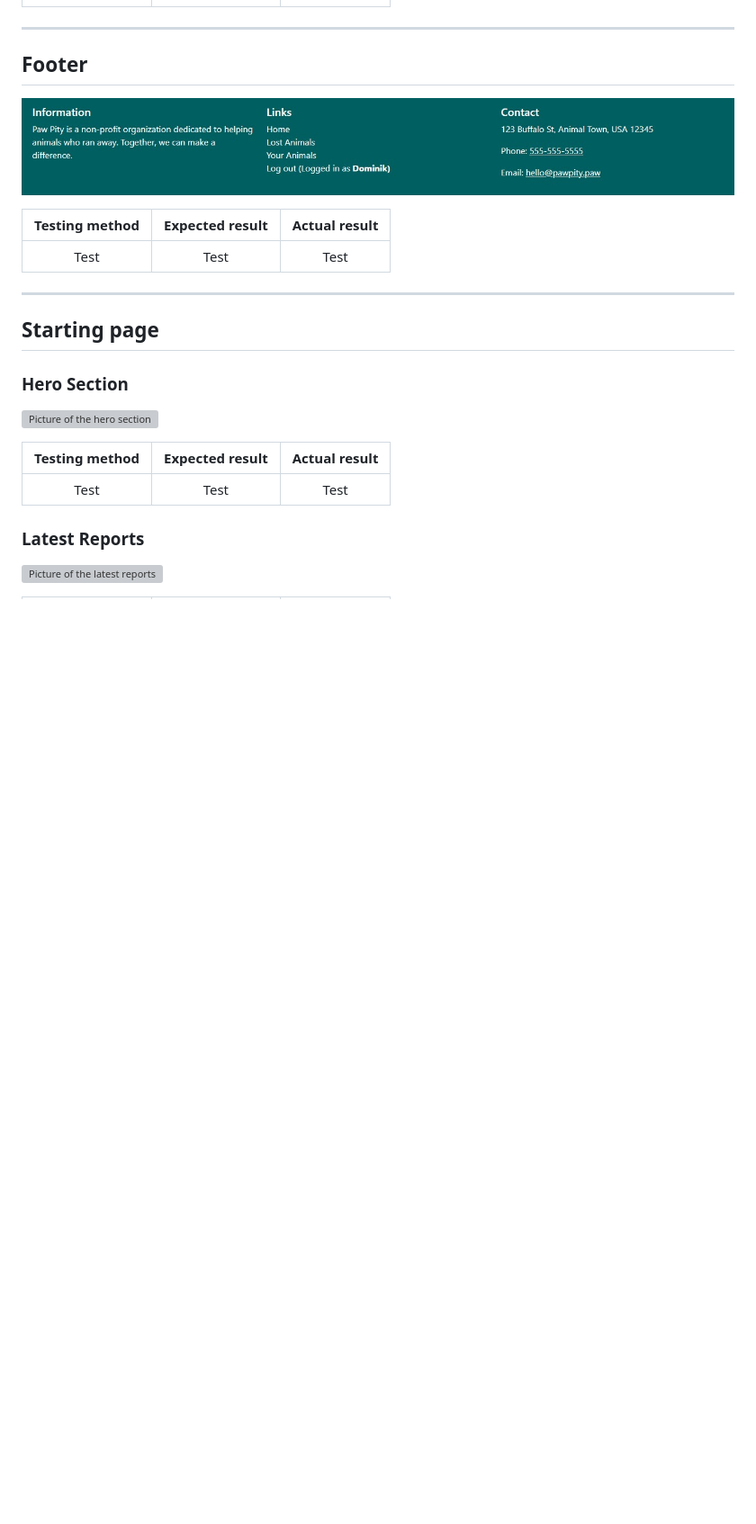
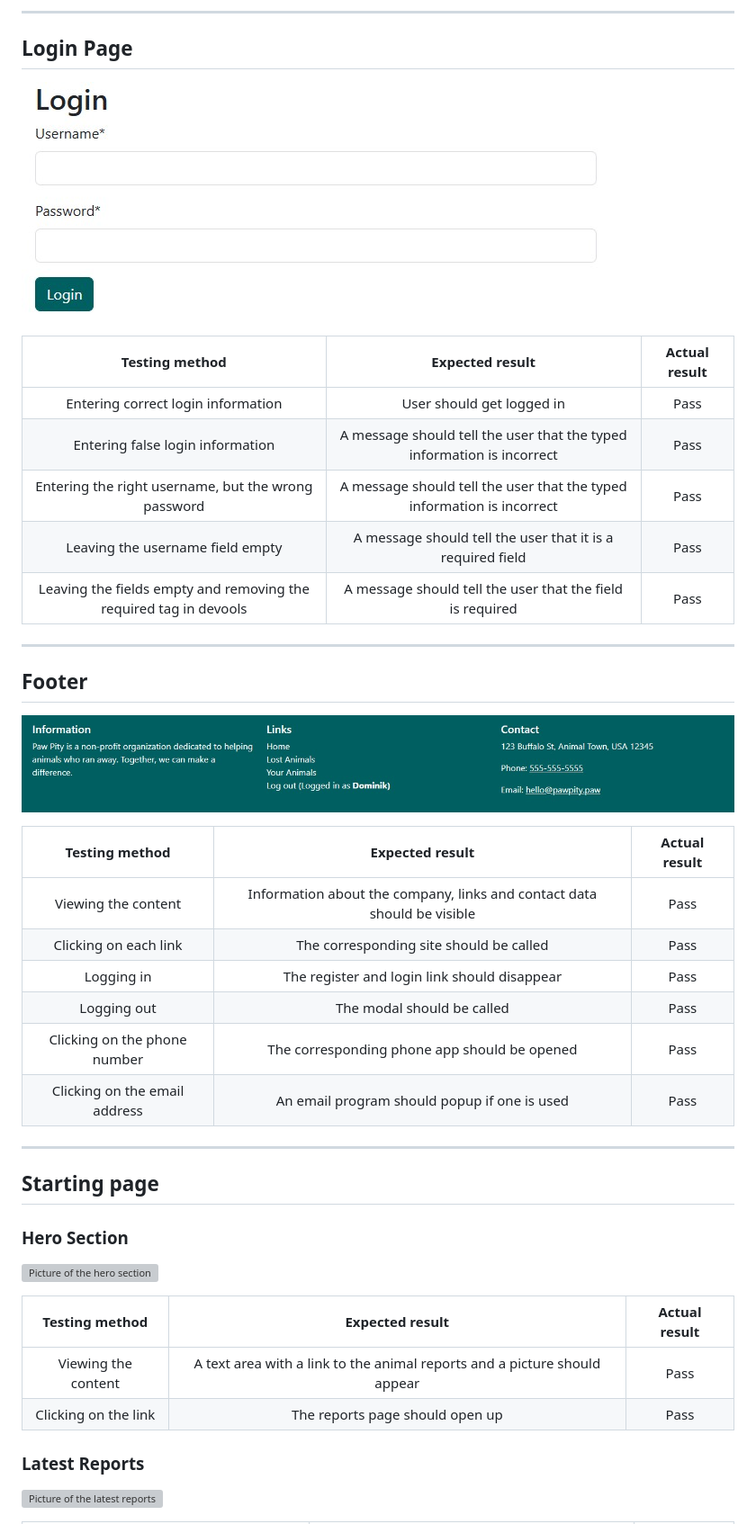
Before and after one commit to CI-Dominik/pp4-paw-pity, a Markdown page: TESTING.md, the part around the change printed below. Shown: that part at 90% size. GitHub-like rendering; pictures changed too: docs/testing/login.jpg (added); blank space fills up the shorter version; grey boxes are pictures that could not be loaded.

Commit message:
Add testing content

```diff
--- a/TESTING.md
+++ b/TESTING.md
@@ -31,3 +69,16 @@
+---
+
+## Login Page
+
+![Picture of the login page](docs/testing/login.jpg)
+
+| Testing method | Expected result | Actual result |
+|:-------------:|:---------------:|:-------------:|
+| Entering correct login information | User should get logged in | Pass |
+| Entering false login information | A message should tell the user that the typed information is incorrect | Pass |
+| Entering the right username, but the wrong password | A message should tell the user that the typed information is incorrect | Pass |
+| Leaving the username field empty | A message should tell the user that it is a required field | Pass |
+| Leaving the fields empty and removing the required tag in devools | A message should tell the user that the field is required | Pass |
 
 ---
 
@@ -37,7 +88,12 @@
 
 | Testing method | Expected result | Actual result |
 |:-------------:|:---------------:|:-------------:|
-| Test | Test | Test |
+| Viewing the content | Information about the company, links and contact data should be visible | Pass |
+| Clicking on each link | The corresponding site should be called | Pass |
+| Logging in | The register and login link should disappear | Pass |
+| Logging out | The modal should be called | Pass |
+| Clicking on the phone number | The corresponding phone app should be opened | Pass |
+| Clicking on the email address | An email program should popup if one is used | Pass |
 
 ---
 
@@ -49,7 +105,8 @@
 
 | Testing method | Expected result | Actual result |
 |:-------------:|:---------------:|:-------------:|
-| Test | Test | Test |
+| Viewing the content | A text area with a link to the animal reports and a picture should appear | Pass |
+| Clicking on the link | The reports page should open up | Pass |
 
 ### Latest Reports
 
```
Also changed, not shown: other parts of TESTING.md (+54 -2 lines), docs/testing/add-animal.jpg (added), docs/testing/registration.jpg (added).
